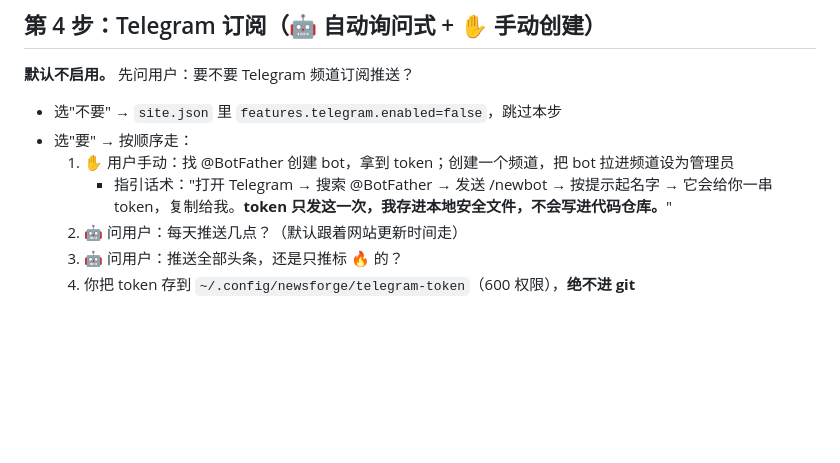
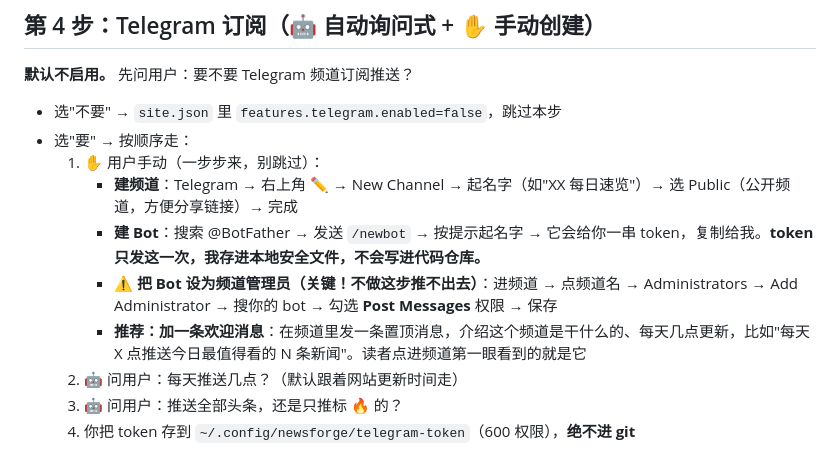
Before and after one commit to lestat220255/Newsforge, a Markdown page: docs/ONBOARDING.md, the part around the change. GitHub-like rendering; blank space fills up the shorter version.

Commit message:
ONBOARDING 第 4 步：Telegram 流程展开（建频道/建Bot/设管理员/欢迎消息）

```diff
--- a/docs/ONBOARDING.md
+++ b/docs/ONBOARDING.md
@@ -73,8 +73,11 @@ grill 结束后再进入第 1 步。**不许跳过这一步。**
 
 - 选"不要" → `site.json` 里 `features.telegram.enabled=false`，跳过本步
 - 选"要" → 按顺序走：
-  1. ✋ 用户手动：找 @BotFather 创建 bot，拿到 token；创建一个频道，把 bot 拉进频道设为管理员
-     - 指引话术："打开 Telegram → 搜索 @BotFather → 发送 /newbot → 按提示起名字 → 它会给你一串 token，复制给我。**token 只发这一次，我存进本地安全文件，不会写进代码仓库。**"
+  1. ✋ 用户手动（一步步来，别跳过）：
+     - **建频道**：Telegram → 右上角 ✏️ → New Channel → 起名字（如"XX 每日速览"）→ 选 Public（公开频道，方便分享链接）→ 完成
+     - **建 Bot**：搜索 @BotFather → 发送 `/newbot` → 按提示起名字 → 它会给你一串 token，复制给我。**token 只发这一次，我存进本地安全文件，不会写进代码仓库。**
+     - **⚠️ 把 Bot 设为频道管理员（关键！不做这步推不出去）**：进频道 → 点频道名 → Administrators → Add Administrator → 搜你的 bot → 勾选 **Post Messages** 权限 → 保存
+     - **推荐：加一条欢迎消息**：在频道里发一条置顶消息，介绍这个频道是干什么的、每天几点更新，比如"每天 X 点推送今日最值得看的 N 条新闻"。读者点进频道第一眼看到的就是它
   2. 🤖 问用户：每天推送几点？（默认跟着网站更新时间走）
   3. 🤖 问用户：推送全部头条，还是只推标 🔥 的？
   4. 你把 token 存到 `~/.config/newsforge/telegram-token`（600 权限），**绝不进 git**
```
